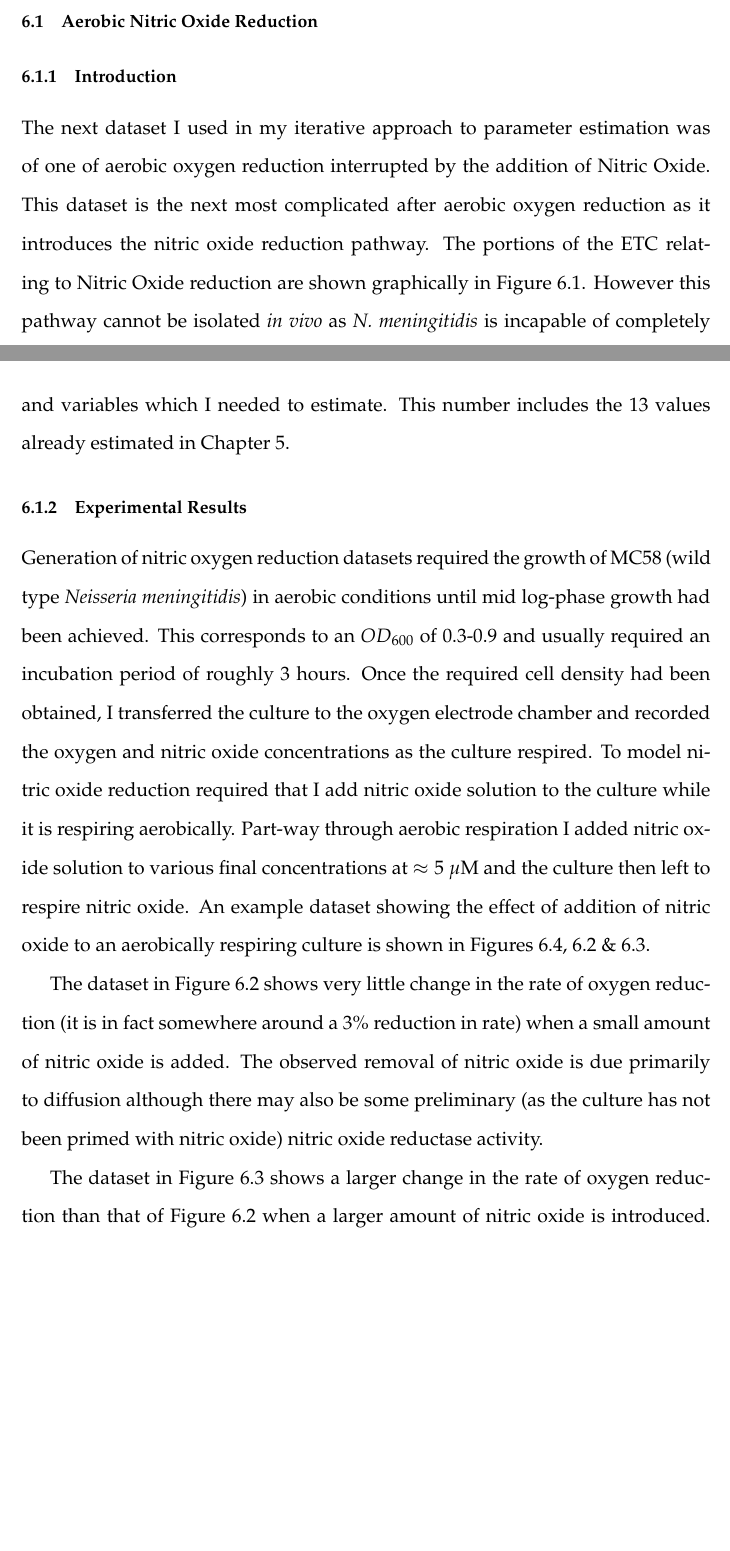
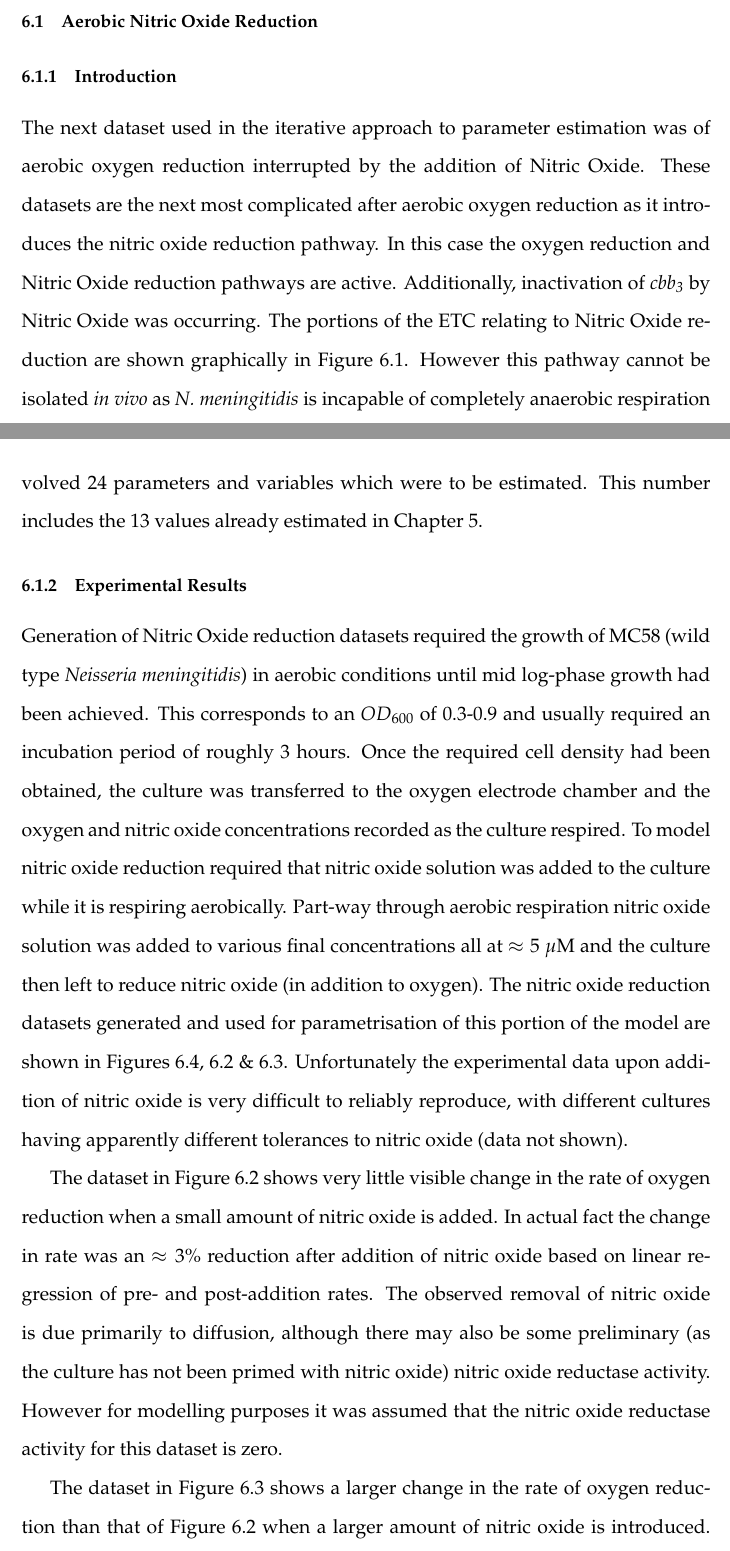
Before and after one commit to andrew-schofield/phd-thesis, a LaTeX thesis (Thesis.tex, which reads 06-noreduction/noreduction.tex): two parts of pages 104 and 106 of 134, joined at a grey line, cut so that both start at the same text, the shorter picture padded with empty space. Compiled offline with pdfLaTeX.

Commit message:
Updated text in NO reduction introduction

```diff
--- a/06-noreduction/noreduction.tex
+++ b/06-noreduction/noreduction.tex
@@ -3,7 +3,7 @@
 \label{chap:noreduction}
 \section{Aerobic Nitric Oxide Reduction}
 \subsection{Introduction}
-The next dataset I used in my iterative approach to parameter estimation was of one of aerobic oxygen reduction interrupted by the addition of Nitric Oxide. This dataset is the next most complicated after aerobic oxygen reduction as it introduces the nitric oxide reduction pathway. The portions of the ETC relating to Nitric Oxide reduction are shown graphically in Figure \ref{fig:no_resp_chain}. However this pathway cannot be isolated \textit{in vivo} as \Nm{} is incapable of completely anaerobic respiration therefore the required parts of the model are actually those from Chapter \ref{chap:oxygenreduction} and those in Figure \ref{fig:no_resp_chain}.
+The next dataset used in the iterative approach to parameter estimation was of aerobic oxygen reduction interrupted by the addition of Nitric Oxide. These datasets are the next most complicated after aerobic oxygen reduction as it introduces the nitric oxide reduction pathway. In this case the oxygen reduction and Nitric Oxide reduction pathways are active. Additionally, inactivation of \cbbthree{} by Nitric Oxide was occurring. The portions of the ETC relating to Nitric Oxide reduction are shown graphically in Figure \ref{fig:no_resp_chain}. However this pathway cannot be isolated \textit{in vivo} as \Nm{} is incapable of completely anaerobic respiration therefore the required parts of the model are actually those from Chapter \ref{chap:oxygenreduction} and those in Figure \ref{fig:no_resp_chain}.
 \begin{figure}[tbp]
   \centering
     \includegraphics[width=14cm]{06-noreduction/data/no_resp_chain.pdf}
@@ -20,9 +20,9 @@ The equations that describe this portion of the ETC are:
 \frac{d[C_X]}{dt} & = & k_5[C_a][NO] - k_6 [C_X]\\
 \frac{d[B_a]}{dt} & = & l_3[Q_a]([B] - [B_a]) - l_1[NO][B_a]
 \end{eqnarray*}
-These equations describe the change in concentration of Nitric Oxide over time, which is the experimentally observable value (in addition to the afore modelled oxygen). Also being modelled was the change in concentration of inhibited \cbbthree{} and the reduction state of NorB. This portion of the model involved 24 parameters and variables which I needed to estimate. This number includes the 13 values already estimated in Chapter \ref{chap:oxygenreduction}.
+These equations describe the change in concentration of Nitric Oxide over time, which is the experimentally observable value (in addition to the afore modelled oxygen). Also being modelled was the change in concentration of inhibited \cbbthree{} and the reduction state of NorB. This more complete portion of the model involved 24 parameters and variables which were to be estimated. This number includes the 13 values already estimated in Chapter \ref{chap:oxygenreduction}.
 \subsection{Experimental Results}
-Generation of nitric oxygen reduction datasets required the growth of MC58 (wild type \Nsm{}) in aerobic conditions until mid log-phase growth had been achieved. This corresponds to an $OD_{600}$ of 0.3-0.9 and usually required an incubation period of roughly 3 hours. Once the required cell density had been obtained, I transferred the culture to the oxygen electrode chamber and recorded the oxygen and nitric oxide concentrations as the culture respired. To model nitric oxide reduction required that I add nitric oxide solution to the culture while it is respiring aerobically. Part-way through aerobic respiration I added nitric oxide solution to various final concentrations at $\approx 5~\mu$M and the culture then left to respire nitric oxide. An example dataset showing the effect of addition of nitric oxide to an aerobically respiring culture is shown in Figures \ref{fig:nodata}, \ref{fig:nodata1} \& \ref{fig:nodata2}.
+Generation of Nitric Oxide reduction datasets required the growth of MC58 (wild type \Nsm{}) in aerobic conditions until mid log-phase growth had been achieved. This corresponds to an $OD_{600}$ of 0.3-0.9 and usually required an incubation period of roughly 3 hours. Once the required cell density had been obtained, the culture was transferred to the oxygen electrode chamber and the oxygen and nitric oxide concentrations recorded as the culture respired. To model nitric oxide reduction required that nitric oxide solution was added to the culture while it is respiring aerobically. Part-way through aerobic respiration nitric oxide solution was added to various final concentrations all at $\approx 5~\mu$M and the culture then left to reduce nitric oxide (in addition to oxygen). The nitric oxide reduction datasets generated and used for parametrisation of this portion of the model are shown in Figures \ref{fig:nodata}, \ref{fig:nodata1} \& \ref{fig:nodata2}. Unfortunately the experimental data upon addition of nitric oxide is very difficult to reliably reproduce, with different cultures having apparently different tolerances to nitric oxide (data not shown).
 
 \begin{figure}[tbp]
  \centering
@@ -32,6 +32,6 @@ Generation of nitric oxygen reduction datasets required the growth of MC58 (wild
  \label{fig:nodata1}
 \end{figure}
-The dataset in Figure \ref{fig:nodata1} shows very little change in the rate of oxygen reduction (it is in fact somewhere around a 3\% reduction in rate) when a small amount of nitric oxide is added. The observed removal of nitric oxide is due primarily to diffusion although there may also be some preliminary (as the culture has not been primed with nitric oxide) nitric oxide reductase activity.
+The dataset in Figure \ref{fig:nodata1} shows very little visible change in the rate of oxygen reduction when a small amount of nitric oxide is added. In actual fact the change in rate was an $\approx 3\%$ reduction after addition of nitric oxide based on linear regression of pre- and post-addition rates. The observed removal of nitric oxide is due primarily to diffusion, although there may also be some preliminary (as the culture has not been primed with nitric oxide) nitric oxide reductase activity. However for modelling purposes it was assumed that the nitric oxide reductase activity for this dataset is zero.
 
 \begin{figure}[tbp]
  \centering
```
Also changed, not shown: 06-noreduction/data/aer-no-data.pdf, 06-noreduction/noreduction.tex (8 more changed lines).
